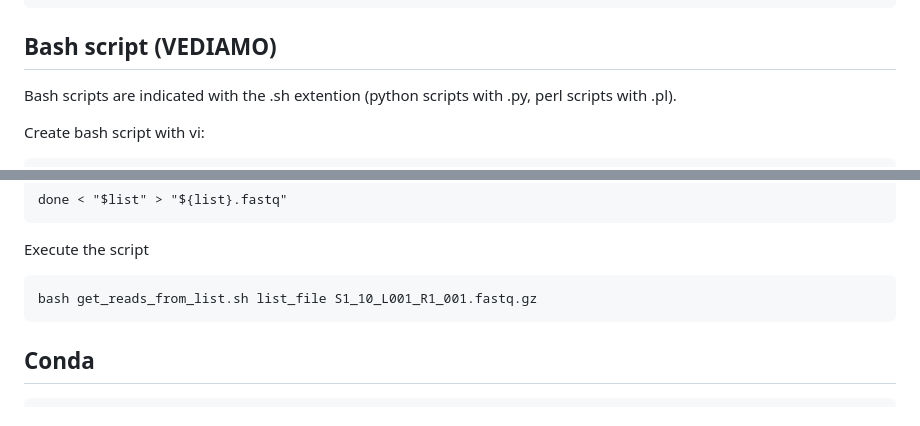
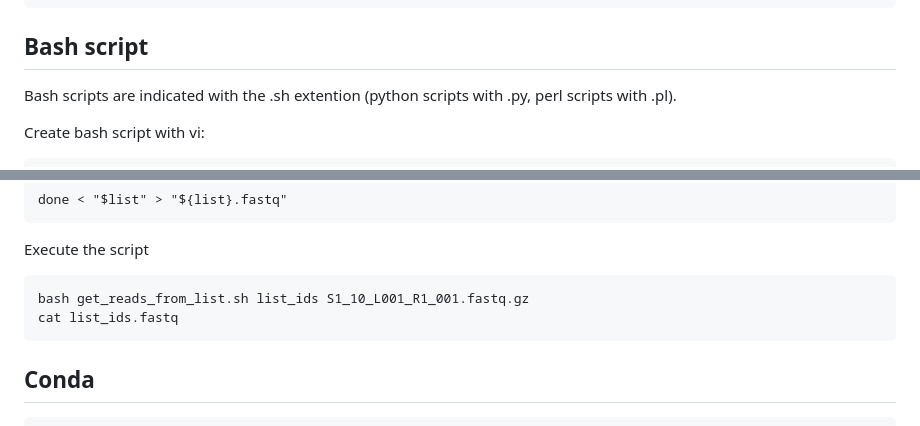
Before and after one commit to LDoni/Microbiologia_Molecolare_2025, a Markdown page: BASH/introduzione_BASH.md, 2 parts joined by grey strips. Rendered like a GitHub page.

````diff
--- a/BASH/introduzione_BASH.md
+++ b/BASH/introduzione_BASH.md
@@ -121,7 +121,7 @@ for i in *fasta; do grep –c”>” $i ; done > counts
 for i in *fasta; do program1 $i > “output_”$i; done
 for i in */ ; do cd $i; cp *.fasta ../; cd ..; done
 ```
-## Bash script (VEDIAMO)
+## Bash script
 
 Bash scripts are indicated with the .sh extention (python scripts with .py, perl scripts with .pl).
 
@@ -177,7 +177,8 @@ done < "$list" > "${list}.fastq"
 ```
 Execute the script
 ```
-bash get_reads_from_list.sh list_file S1_10_L001_R1_001.fastq.gz
+bash get_reads_from_list.sh list_ids S1_10_L001_R1_001.fastq.gz
+cat list_ids.fastq
 ```
 ## Conda
 ```
````
